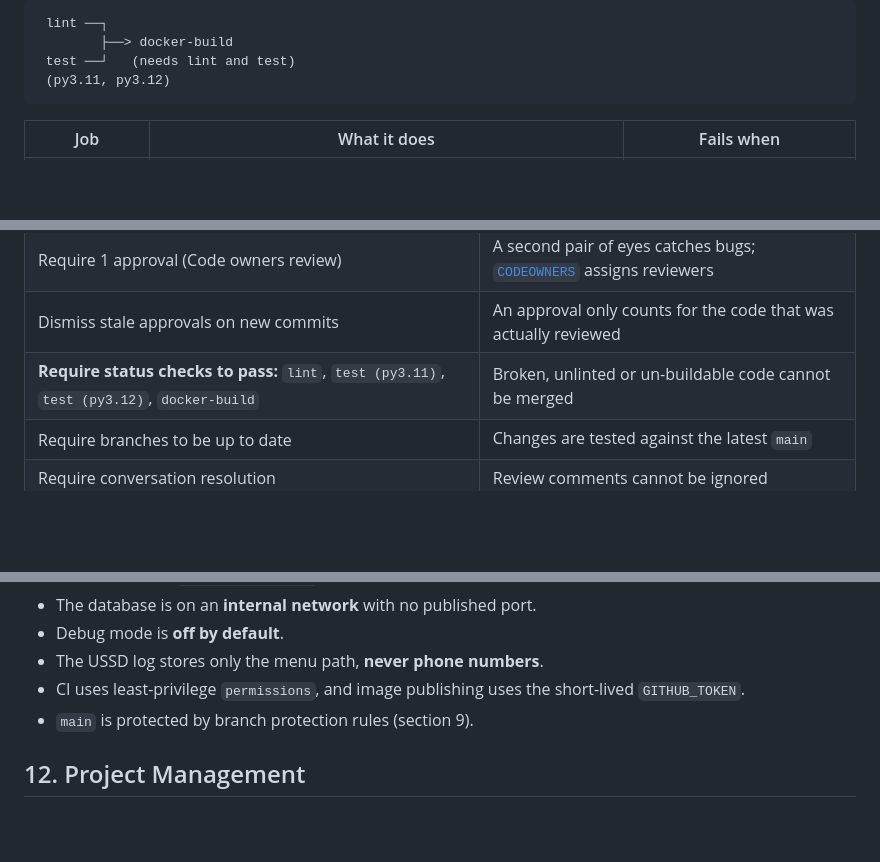
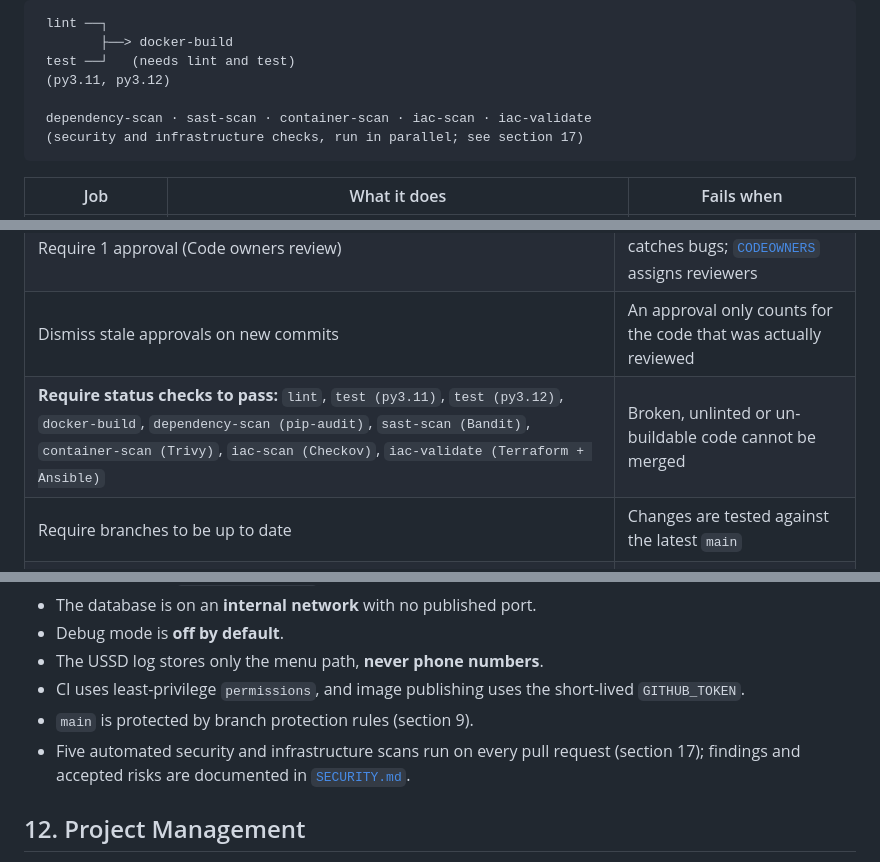
Before and after one commit to jessewalu/sokoprice-formative1, a Markdown page: README.md, 3 parts joined by grey strips. GitHub-like rendering; blank space fills up the shorter version.

````diff
--- a/README.md
+++ b/README.md
@@ -272,6 +272,9 @@ Superseded runs on the same ref are cancelled (`concurrency`), and the workflow
         ├──> docker-build
  test ──┘   (needs lint and test)
  (py3.11, py3.12)
+
+ dependency-scan · sast-scan · container-scan · iac-scan · iac-validate
+ (security and infrastructure checks, run in parallel; see section 17)
 ```
 
 | Job | What it does | Fails when |
@@ -304,7 +312,7 @@ Settings → Branches → rule for `main`:
 | Require a pull request before merging | No one pushes directly to `main`; every change is visible and discussed |
 | Require 1 approval (Code owners review) | A second pair of eyes catches bugs; [`CODEOWNERS`](.github/CODEOWNERS) assigns reviewers |
 | Dismiss stale approvals on new commits | An approval only counts for the code that was actually reviewed |
-| **Require status checks to pass:** `lint`, `test (py3.11)`, `test (py3.12)`, `docker-build` | Broken, unlinted or un-buildable code cannot be merged |
+| **Require status checks to pass:** `lint`, `test (py3.11)`, `test (py3.12)`, `docker-build`, `dependency-scan (pip-audit)`, `sast-scan (Bandit)`, `container-scan (Trivy)`, `iac-scan (Checkov)`, `iac-validate (Terraform + Ansible)` | Broken, unlinted or un-buildable code cannot be merged |
 | Require branches to be up to date | Changes are tested against the latest `main` |
 | Require conversation resolution | Review comments cannot be ignored |
 | Include administrators | The rules apply to everyone, with no exceptions |
@@ -377,6 +391,7 @@ sokoprice-formative1/
 - The USSD log stores only the menu path, **never phone numbers**.
 - CI uses least-privilege `permissions`, and image publishing uses the short-lived `GITHUB_TOKEN`.
 - `main` is protected by branch protection rules (section 9).
+- Five automated security and infrastructure scans run on every pull request (section 17); findings and accepted risks are documented in [`SECURITY.md`](SECURITY.md).
 
 ## 12. Project Management
 
````
Also changed, not shown: other parts of README.md (+57 -4 lines), SECURITY.md (added, +75 -0 lines).
